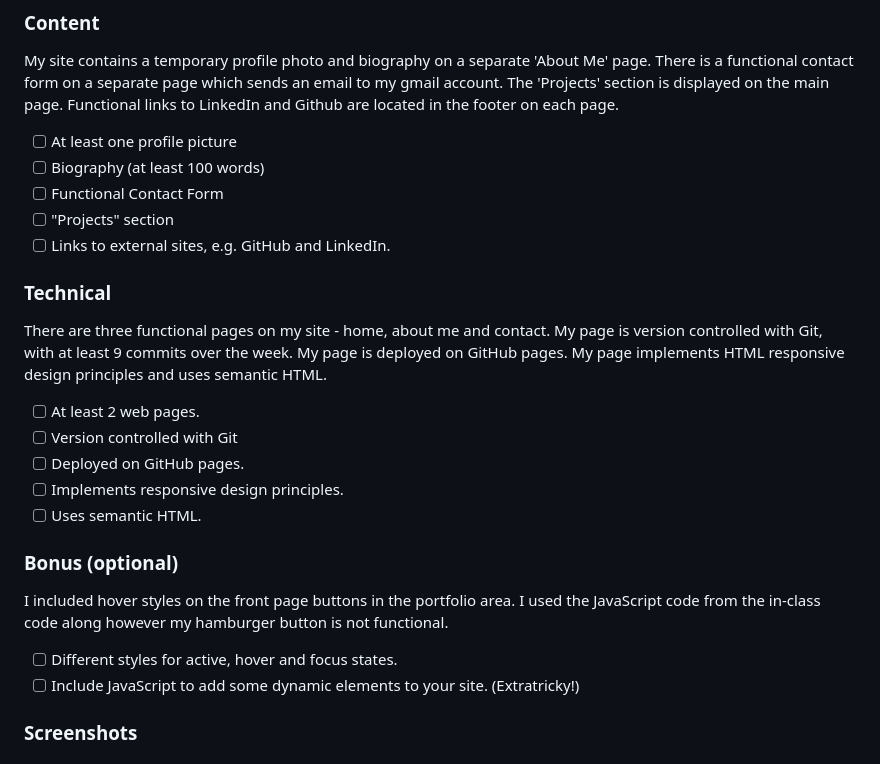
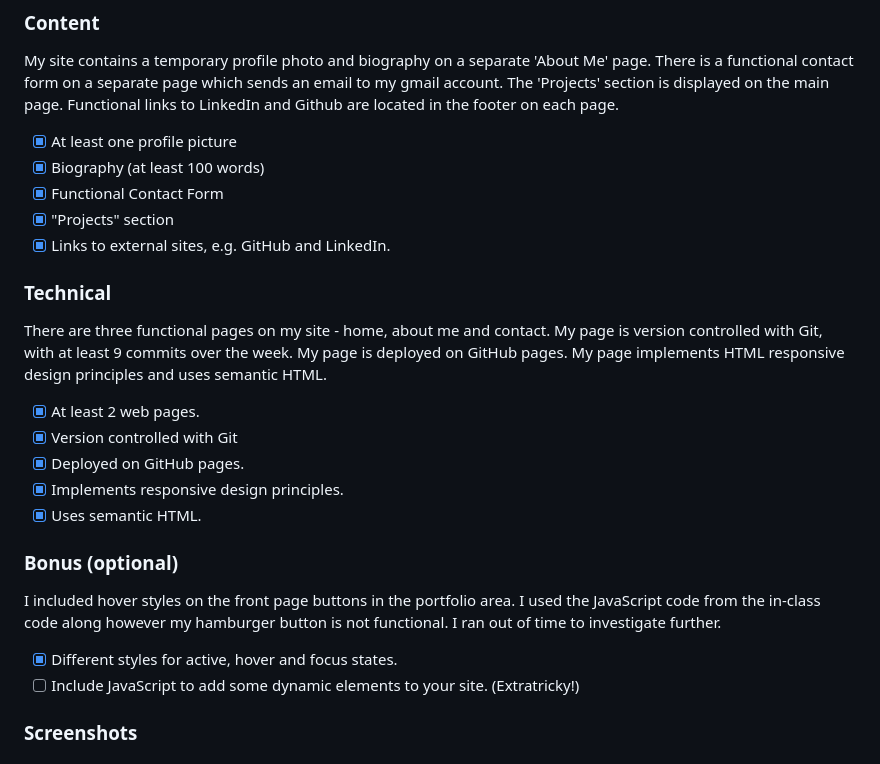
Before and after one commit to jess-cameron/HTML_CSS-Assignment, a Markdown page: readme.md, the part around the change. Rendered like a GitHub page.

```diff
--- a/readme.md
+++ b/readme.md
@@ -6,23 +6,23 @@
 
 ### Content
 My site contains a temporary profile photo and biography on a separate 'About Me' page. There is a functional contact form on a separate page which sends an email to my gmail account. The 'Projects' section is displayed on the main page. Functional links to LinkedIn and Github are located in the footer on each page.
-- [ ] At least one profile picture
-- [ ] Biography (at least 100 words)
-- [ ] Functional Contact Form
-- [ ] "Projects" section
-- [ ] Links to external sites, e.g. GitHub and LinkedIn.
+- [x] At least one profile picture
+- [x] Biography (at least 100 words)
+- [x] Functional Contact Form
+- [x] "Projects" section
+- [x] Links to external sites, e.g. GitHub and LinkedIn.
 
 ### Technical
 There are three functional pages on my site - home, about me and contact. My page is version controlled with Git, with at least 9 commits over the week. My page is deployed on GitHub pages. My page implements HTML responsive design principles and uses semantic HTML.
-- [ ] At least 2 web pages.
-- [ ] Version controlled with Git
-- [ ] Deployed on GitHub pages.
-- [ ] Implements responsive design principles.
-- [ ] Uses semantic HTML.
+- [x] At least 2 web pages.
+- [x] Version controlled with Git
+- [x] Deployed on GitHub pages.
+- [x] Implements responsive design principles.
+- [x] Uses semantic HTML.
 
 ### Bonus (optional)
-I included hover styles on the front page buttons in the portfolio area. I used the JavaScript code from the in-class code along however my hamburger button is not functional.
-- [ ] Different styles for active, hover and focus states.
+I included hover styles on the front page buttons in the portfolio area. I used the JavaScript code from the in-class code along however my hamburger button is not functional. I ran out of time to investigate further.
+- [x] Different styles for active, hover and focus states.
 - [ ] Include JavaScript to add some dynamic elements to your site. (Extratricky!)
 
 ### Screenshots
```
